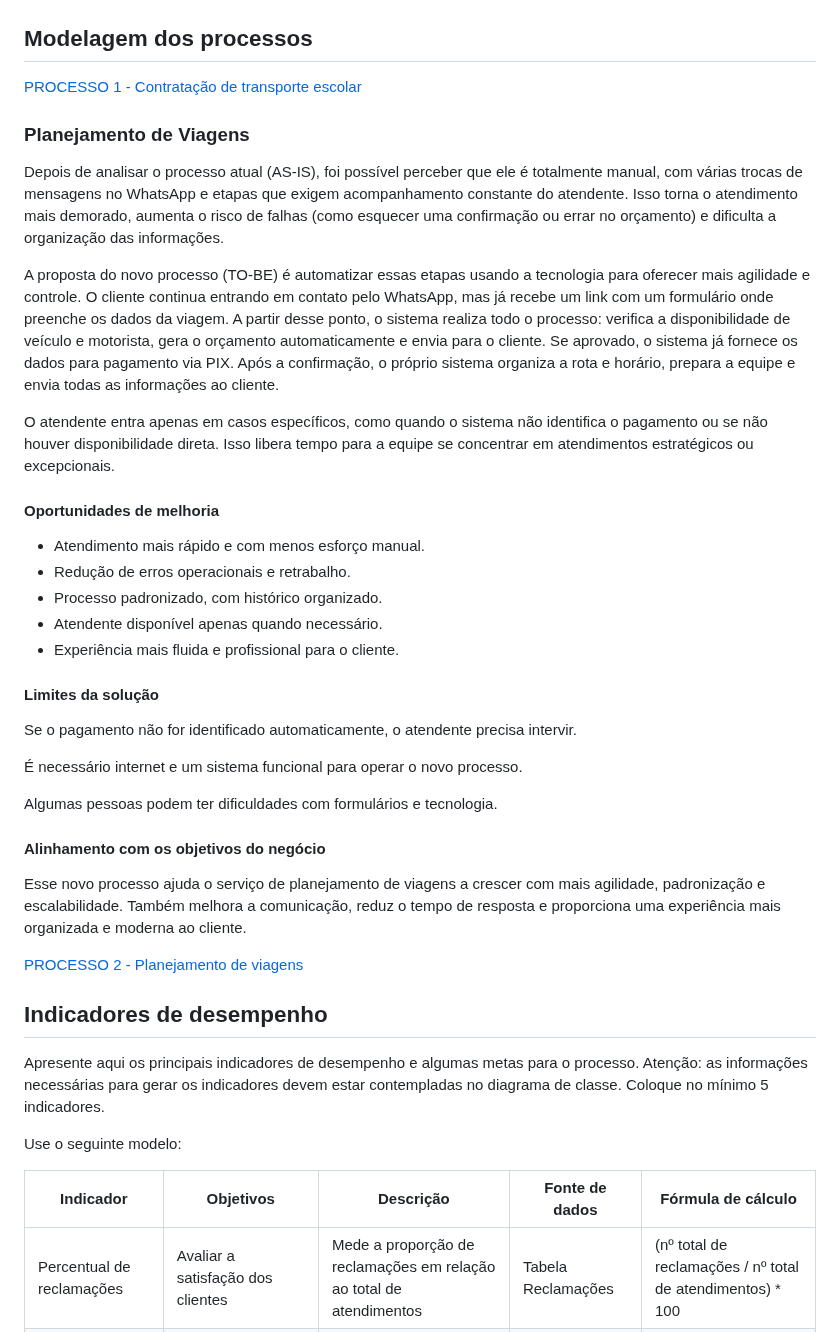
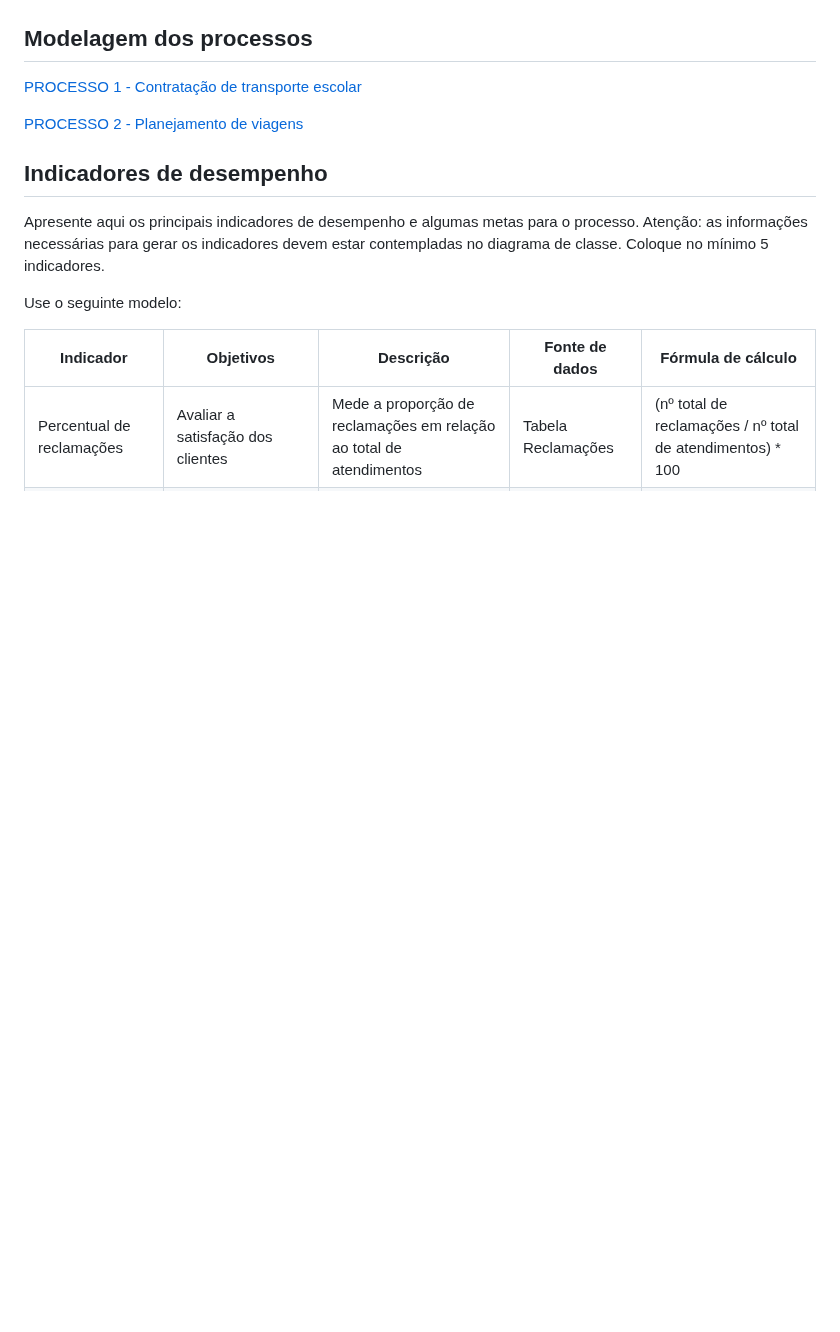
Before and after one commit to ICEI-PUC-Minas-PCO-ADS-TI/2025-1-p2-tiapn-Transol, a Markdown page: docs/04-Modelagem-processos-negocio.md, the part around one of its changes. Rendered like a GitHub page; blank space fills up the shorter version.

```diff
--- a/docs/04-Modelagem-processos-negocio.md
+++ b/docs/04-Modelagem-processos-negocio.md
@@ -82,42 +82,6 @@ Esse novo processo ajuda o serviço de planejamento de viagens a crescer com mai
 
 [PROCESSO 1 - Contratação de transporte escolar](/docs/processes/processo-1-CONTRATAÇÃO-DE-TRANSPORTE-ESCOLAR.md "Detalhamento do processo 1.")
 
-
-
-
-
-### Planejamento de Viagens
-Depois de analisar o processo atual (AS-IS), foi possível perceber que ele é totalmente manual, com várias trocas de mensagens no WhatsApp e etapas que exigem acompanhamento constante do atendente. Isso torna o atendimento mais demorado, aumenta o risco de falhas (como esquecer uma confirmação ou errar no orçamento) e dificulta a organização das informações.
-
-A proposta do novo processo (TO-BE) é automatizar essas etapas usando a tecnologia para oferecer mais agilidade e controle. O cliente continua entrando em contato pelo WhatsApp, mas já recebe um link com um formulário onde preenche os dados da viagem. A partir desse ponto, o sistema realiza todo o processo: verifica a disponibilidade de veículo e motorista, gera o orçamento automaticamente e envia para o cliente. Se aprovado, o sistema já fornece os dados para pagamento via PIX. Após a confirmação, o próprio sistema organiza a rota e horário, prepara a equipe e envia todas as informações ao cliente.
-
-O atendente entra apenas em casos específicos, como quando o sistema não identifica o pagamento ou se não houver disponibilidade direta. Isso libera tempo para a equipe se concentrar em atendimentos estratégicos ou excepcionais.
-
-#### Oportunidades de melhoria
-- Atendimento mais rápido e com menos esforço manual.
-- Redução de erros operacionais e retrabalho.
-- Processo padronizado, com histórico organizado.
-- Atendente disponível apenas quando necessário.
-- Experiência mais fluida e profissional para o cliente.
-
-#### Limites da solução
-Se o pagamento não for identificado automaticamente, o atendente precisa intervir.
-
-É necessário internet e um sistema funcional para operar o novo processo.
-
-Algumas pessoas podem ter dificuldades com formulários e tecnologia.
-
-#### Alinhamento com os objetivos do negócio
-Esse novo processo ajuda o serviço de planejamento de viagens a crescer com mais agilidade, padronização e escalabilidade. Também melhora a comunicação, reduz o tempo de resposta e proporciona uma experiência mais organizada e moderna ao cliente.
-
-
-
-
-
-
-
-
-
 [PROCESSO 2 - Planejamento de viagens](/docs/processes/processo-2-PLANEJAMENTO-DE-VIAGENS.md "Detalhamento do processo 2.")
 
 
```
Also changed, not shown: other parts of docs/04-Modelagem-processos-negocio.md (+1 -1 lines).
